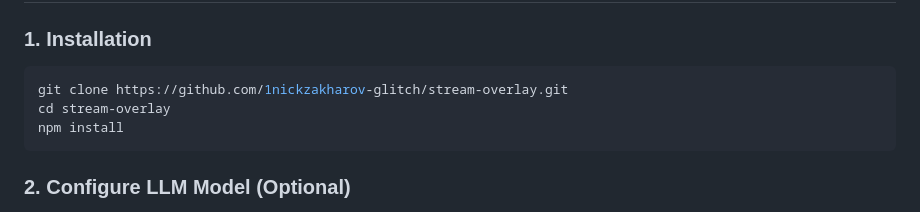
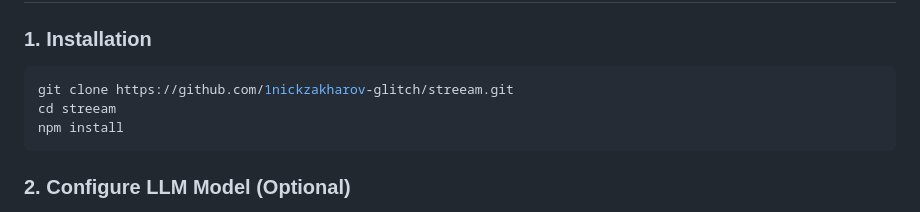
Before and after one commit to 1nickzakharov-glitch/Streeam, a Markdown page: README.md, the part around one of its changes. Drawn GitHub-style.

Commit message:
docs: update repository clone URLs to match new streeam name

````diff
--- a/README.md
+++ b/README.md
@@ -46,8 +46,8 @@
 
 ### 1. Installation
 ```bash
-git clone https://github.com/1nickzakharov-glitch/stream-overlay.git
-cd stream-overlay
+git clone https://github.com/1nickzakharov-glitch/streeam.git
+cd streeam
 npm install
 ```
 
````
Also changed, not shown: other parts of README.md (+1 -1 lines).
